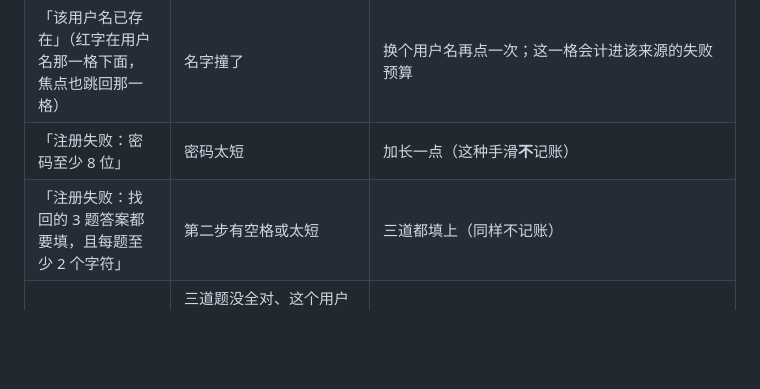
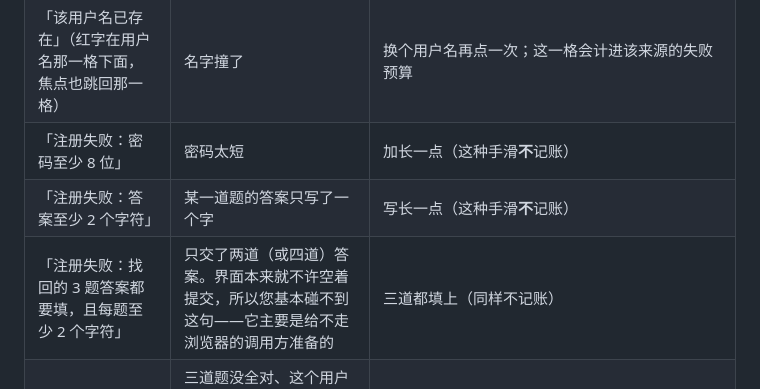
Before and after one commit to abonla599/ai-assistant, a Markdown page: docs/用户手册.md, the part around the change. Drawn GitHub-style; blank space fills up the shorter version.

Commit message:
把终审留下的三处过时描述改准，其中耗时数字是重测的
- spec 决定 5 的理由栏仍以现在时写着"猜的人随手登录成功一次就把预算还给自己"。
  终审 F3 删掉那两处 _FAILS.pop 之后这句只剩历史意义，而把已经不成立的理由留在
  决策表里，下一个人就会照着它再实现一次"成功解锁"。改成过去式，并说清这层独立性
  今天真正要买的东西是"猜答案与猜口令互不顶包"（§6 第 3 条）。
- 用户手册那行把「找回的 3 题答案都要填…」的原因写成"有空格或太短"，两处都不对：
  界面本来就不许空着提交，这句只在条数≠3 时出现（基本只给非浏览器调用方）；浏览器
  真会撞到的是某一格只写一个字，那回的是另一句「答案至少 2 个字符」。拆成两行。
- spec §4.4 那三个数字是终审记的、修复波没重测却写成"实测记录"。本轮在同一台机器上
  重跑（30+ 用户、每支 12 次取中位数）：四支失败跨度 12.0ms / 2.1%（终审那轮
  2.5ms / 0.4%），只错第 1 题与只错第 3 题差 2.3ms，成功支路 746.2ms。两次都记，
  结论不变——不补端到端计时锁。

全量 403 passed / 9 skipped。

```diff
--- a/docs/用户手册.md
+++ b/docs/用户手册.md
@@ -131,7 +131,8 @@ POST /v1/admin/users/<user_id>/enable    # 恢复，令牌无需重新发放
 | 「登录失败：用户名或密码不正确」 | 用户名不存在、密码错、或账号被停用——服务端**刻意不分**这三种 | 核对用户名与密码；确定没输错就找管理员 |
 | 「该用户名已存在」（红字在用户名那一格下面，焦点也跳回那一格） | 名字撞了 | 换个用户名再点一次；这一格会计进该来源的失败预算 |
 | 「注册失败：密码至少 8 位」 | 密码太短 | 加长一点（这种手滑**不**记账） |
-| 「注册失败：找回的 3 题答案都要填，且每题至少 2 个字符」 | 第二步有空格或太短 | 三道都填上（同样不记账） |
+| 「注册失败：答案至少 2 个字符」 | 某一道题的答案只写了一个字 | 写长一点（这种手滑**不**记账） |
+| 「注册失败：找回的 3 题答案都要填，且每题至少 2 个字符」 | 只交了两道（或四道）答案。界面本来就不许空着提交，所以您基本碰不到这句——它主要是给不走浏览器的调用方准备的 | 三道都填上（同样不记账） |
 | 「答案不正确」 | 三道题没全对、这个用户名没注册、这个人当年没留答案、或账号被停用——服务端**把这四种说成同一句话**，不告诉您是哪一种 | 核对用户名与三道答案；确定没错就是那个账号没留下找回凭据，找管理员（这一格**要**记账，见下一行） |
 | 「尝试次数过多，请稍后再试」(429) | 同一个网络出口把某一格预算用完了：十分钟内错 10 次口令/撞名、十分钟内猜错 10 次找回答案、或今天已经成功注册/成功改密各满 3 次 | 等提示的 `Retry-After`（10 分钟那两本、24 小时那两本各算各的）。**这四本账只进不出**：中间登录成功、注册成功都不会让等待提前结束——真人十分钟内连错十次就是要等这一轮窗口过去（2026-09-18 终审 F3 有意选的取舍，理由与代价见部署指南"真实访客 IP 限流"一节） |
 
```
Also changed, not shown: 1 other file.
